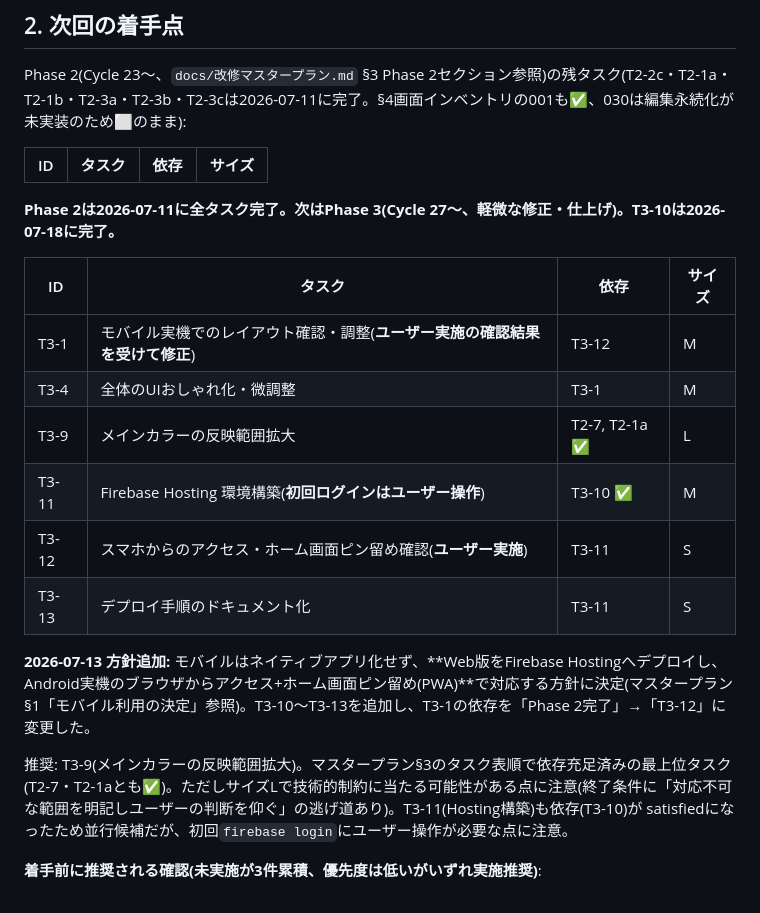
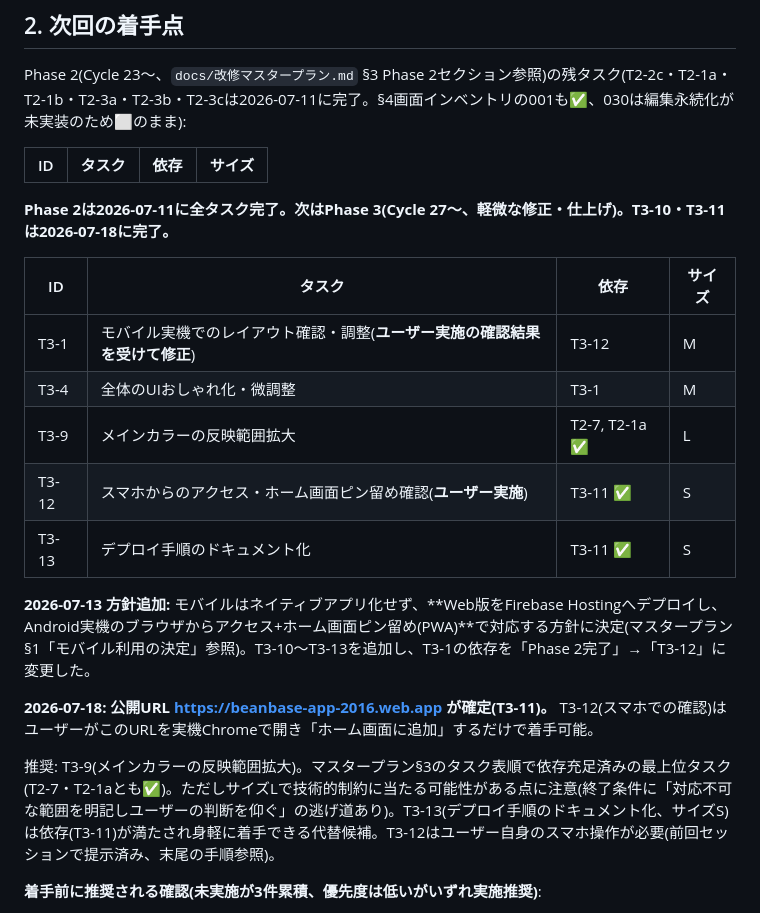
Before and after one commit to kazuki21057/bean-base, a Markdown page: NEXT_SESSION.md, the part around the change. Drawn GitHub-style.

Commit message:
/end: セッション終了処理(T3-10・T3-11完了の引き継ぎ、進捗表・教訓更新)
NEXT_SESSION.mdの次回着手点をT3-11完了後の状態に更新、マスタープランのPhase3状態を🟦に、verification.mdにPlaywright MCP代替・gitignore運用・Firebase CLI認証確認に関する教訓を追記。

Co-Authored-By: Claude Sonnet 5 <noreply@anthropic.com>
Claude-Session: https://claude.ai/code/session_01WFaboe4xHccE5iuVV1Piex

```diff
--- a/NEXT_SESSION.md
+++ b/NEXT_SESSION.md
@@ -291,20 +291,21 @@ Phase 2(Cycle 23〜、`docs/改修マスタープラン.md` §3 Phase 2セクシ
 
 | ID | タスク | 依存 | サイズ |
 |---|---|---|---|
-**Phase 2は2026-07-11に全タスク完了。次はPhase 3(Cycle 27〜、軽微な修正・仕上げ)。T3-10は2026-07-18に完了。**
+**Phase 2は2026-07-11に全タスク完了。次はPhase 3(Cycle 27〜、軽微な修正・仕上げ)。T3-10・T3-11は2026-07-18に完了。**
 
 | ID | タスク | 依存 | サイズ |
 |---|---|---|---|
 | T3-1 | モバイル実機でのレイアウト確認・調整(**ユーザー実施の確認結果を受けて修正**) | T3-12 | M |
 | T3-4 | 全体のUIおしゃれ化・微調整 | T3-1 | M |
 | T3-9 | メインカラーの反映範囲拡大 | T2-7, T2-1a ✅ | L |
-| T3-11 | Firebase Hosting 環境構築(**初回ログインはユーザー操作**) | T3-10 ✅ | M |
-| T3-12 | スマホからのアクセス・ホーム画面ピン留め確認(**ユーザー実施**) | T3-11 | S |
-| T3-13 | デプロイ手順のドキュメント化 | T3-11 | S |
+| T3-12 | スマホからのアクセス・ホーム画面ピン留め確認(**ユーザー実施**) | T3-11 ✅ | S |
+| T3-13 | デプロイ手順のドキュメント化 | T3-11 ✅ | S |
 
 **2026-07-13 方針追加:** モバイルはネイティブアプリ化せず、**Web版をFirebase Hostingへデプロイし、Android実機のブラウザからアクセス+ホーム画面ピン留め(PWA)**で対応する方針に決定(マスタープラン§1「モバイル利用の決定」参照)。T3-10〜T3-13を追加し、T3-1の依存を「Phase 2完了」→「T3-12」に変更した。
 
-推奨: T3-9(メインカラーの反映範囲拡大)。マスタープラン§3のタスク表順で依存充足済みの最上位タスク(T2-7・T2-1aとも✅)。ただしサイズLで技術的制約に当たる可能性がある点に注意(終了条件に「対応不可な範囲を明記しユーザーの判断を仰ぐ」の逃げ道あり)。T3-11(Hosting構築)も依存(T3-10)が satisfiedになったため並行候補だが、初回`firebase login`にユーザー操作が必要な点に注意。
+**2026-07-18: 公開URL https://beanbase-app-2016.web.app が確定(T3-11)。** T3-12(スマホでの確認)はユーザーがこのURLを実機Chromeで開き「ホーム画面に追加」するだけで着手可能。
+
+推奨: T3-9(メインカラーの反映範囲拡大)。マスタープラン§3のタスク表順で依存充足済みの最上位タスク(T2-7・T2-1aとも✅)。ただしサイズLで技術的制約に当たる可能性がある点に注意(終了条件に「対応不可な範囲を明記しユーザーの判断を仰ぐ」の逃げ道あり)。T3-13(デプロイ手順のドキュメント化、サイズS)は依存(T3-11)が満たされ身軽に着手できる代替候補。T3-12はユーザー自身のスマホ操作が必要(前回セッションで提示済み、末尾の手順参照)。
 
 **着手前に推奨される確認(未実施が3件累積、優先度は低いがいずれ実施推奨)**:
 1. 030(抽出レシピ)の「新規として保存」→021遷移の実ブラウザ目視確認(widgetテストのみ、4:6メソッド等の実在メソッドで確認。**021の「メソッドを登録する」ボタンは押さないこと**)。
```
Also changed, not shown: docs/改修マスタープラン.md (+1 -1 lines), rules/verification.md (+3 -0 lines).
